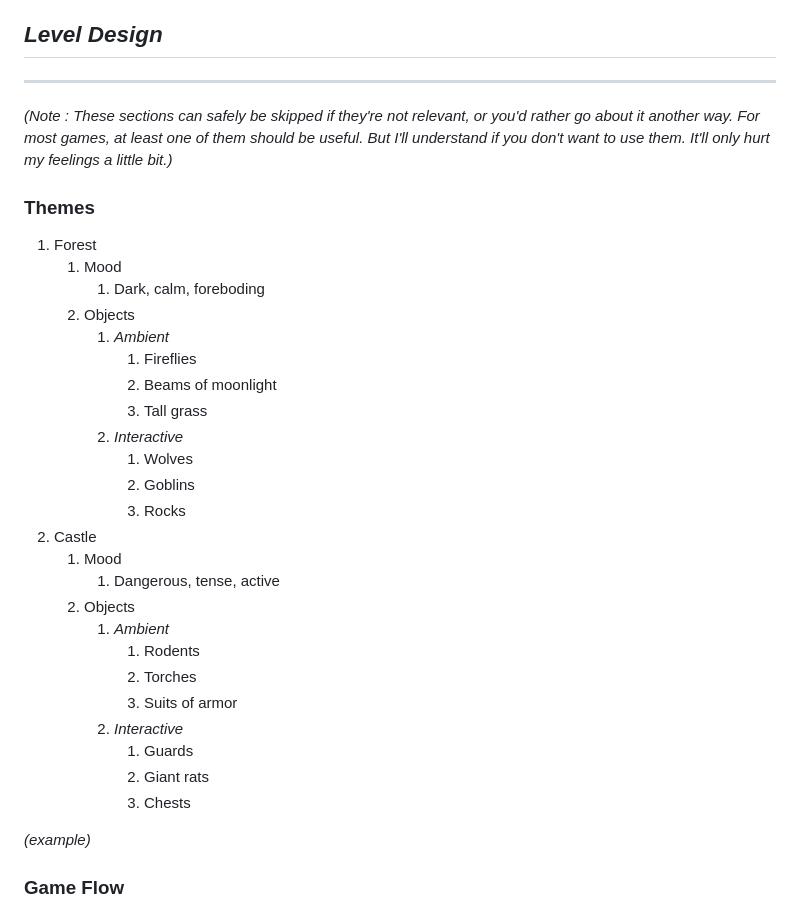
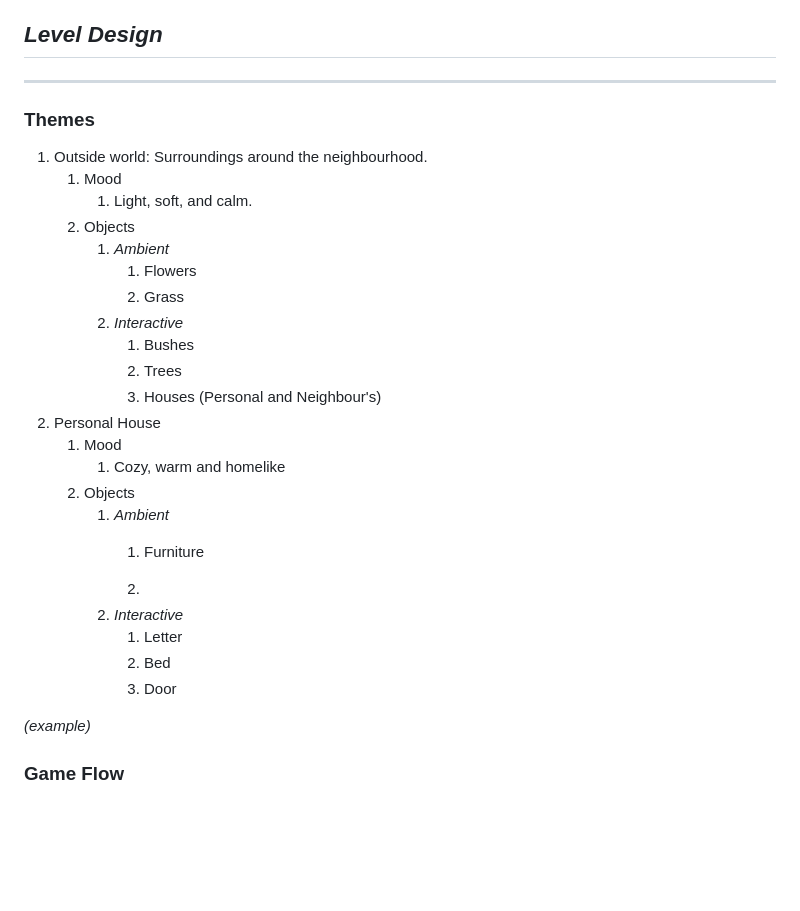
Before and after one commit to Ilan02-eng/Software_Equipo, a Markdown page: Videojuego/GDD_Template.md, the part around the change. Rendered like a GitHub page; blank space fills up the shorter version.

Commit message:
update gdd

```diff
--- a/Videojuego/GDD_Template.md
+++ b/Videojuego/GDD_Template.md
@@ -216,34 +216,31 @@ Are there any interesting mechanics? If so, how are you going to accomplish them
 
 ---
 
-_(Note : These sections can safely be skipped if they&#39;re not relevant, or you&#39;d rather go about it another way. For most games, at least one of them should be useful. But I&#39;ll understand if you don&#39;t want to use them. It&#39;ll only hurt my feelings a little bit.)_
-
 ### **Themes**
 
-1. Forest
+1. Outside world: Surroundings around the neighbourhood.
     1. Mood
-        1. Dark, calm, foreboding
+        1. Light, soft, and calm.
     2. Objects
         1. _Ambient_
-            1. Fireflies
-            2. Beams of moonlight
-            3. Tall grass
+            1. Flowers
+            2. Grass
         2. _Interactive_
-            1. Wolves
-            2. Goblins
-            3. Rocks
-2. Castle
+            1. Bushes
+            2. Trees
+            3. Houses (Personal and Neighbour's)
+2. Personal House
     1. Mood
-        1. Dangerous, tense, active
+        1. Cozy, warm and homelike
     2. Objects
         1. _Ambient_
-            1. Rodents
-            2. Torches
-            3. Suits of armor
+            1. Furniture
+
+            2.
         2. _Interactive_
-            1. Guards
-            2. Giant rats
-            3. Chests
+            1. Letter
+            2. Bed
+            3. Door
 
 _(example)_
 
```
